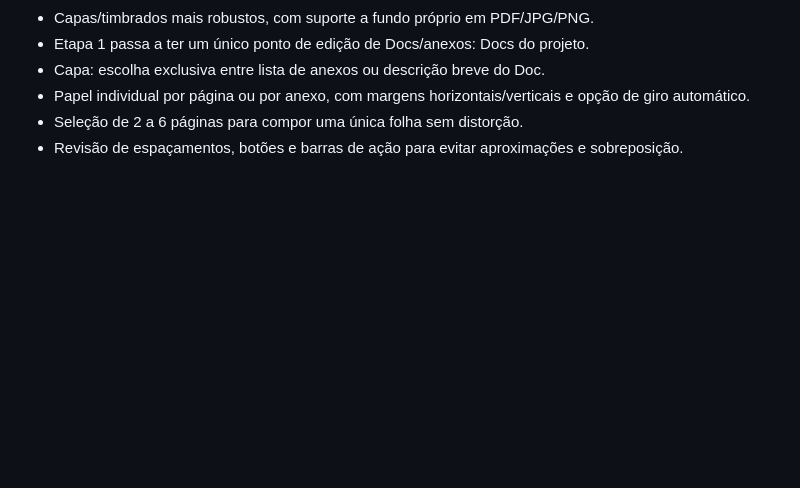
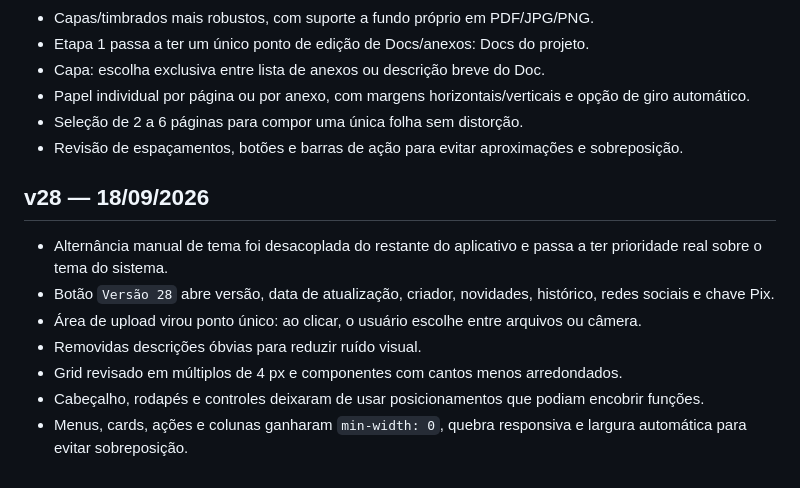
Before and after one commit to moisesdovalesouza/mvseditordepdf, a Markdown page: README.md, the part around the change. Drawn GitHub-style; blank space fills up the shorter version.

Commit message:
docs: registrar mudanças da v28

```diff
--- a/README.md
+++ b/README.md
@@ -149,3 +149,14 @@ PWA estático para organização, edição e exportação de PDFs jurídicos.
 - Papel individual por página ou por anexo, com margens horizontais/verticais e opção de giro automático.
 - Seleção de 2 a 6 páginas para compor uma única folha sem distorção.
 - Revisão de espaçamentos, botões e barras de ação para evitar aproximações e sobreposição.
+
+
+## v28 — 18/09/2026
+
+- Alternância manual de tema foi desacoplada do restante do aplicativo e passa a ter prioridade real sobre o tema do sistema.
+- Botão `Versão 28` abre versão, data de atualização, criador, novidades, histórico, redes sociais e chave Pix.
+- Área de upload virou ponto único: ao clicar, o usuário escolhe entre arquivos ou câmera.
+- Removidas descrições óbvias para reduzir ruído visual.
+- Grid revisado em múltiplos de 4 px e componentes com cantos menos arredondados.
+- Cabeçalho, rodapés e controles deixaram de usar posicionamentos que podiam encobrir funções.
+- Menus, cards, ações e colunas ganharam `min-width: 0`, quebra responsiva e largura automática para evitar sobreposição.
```
